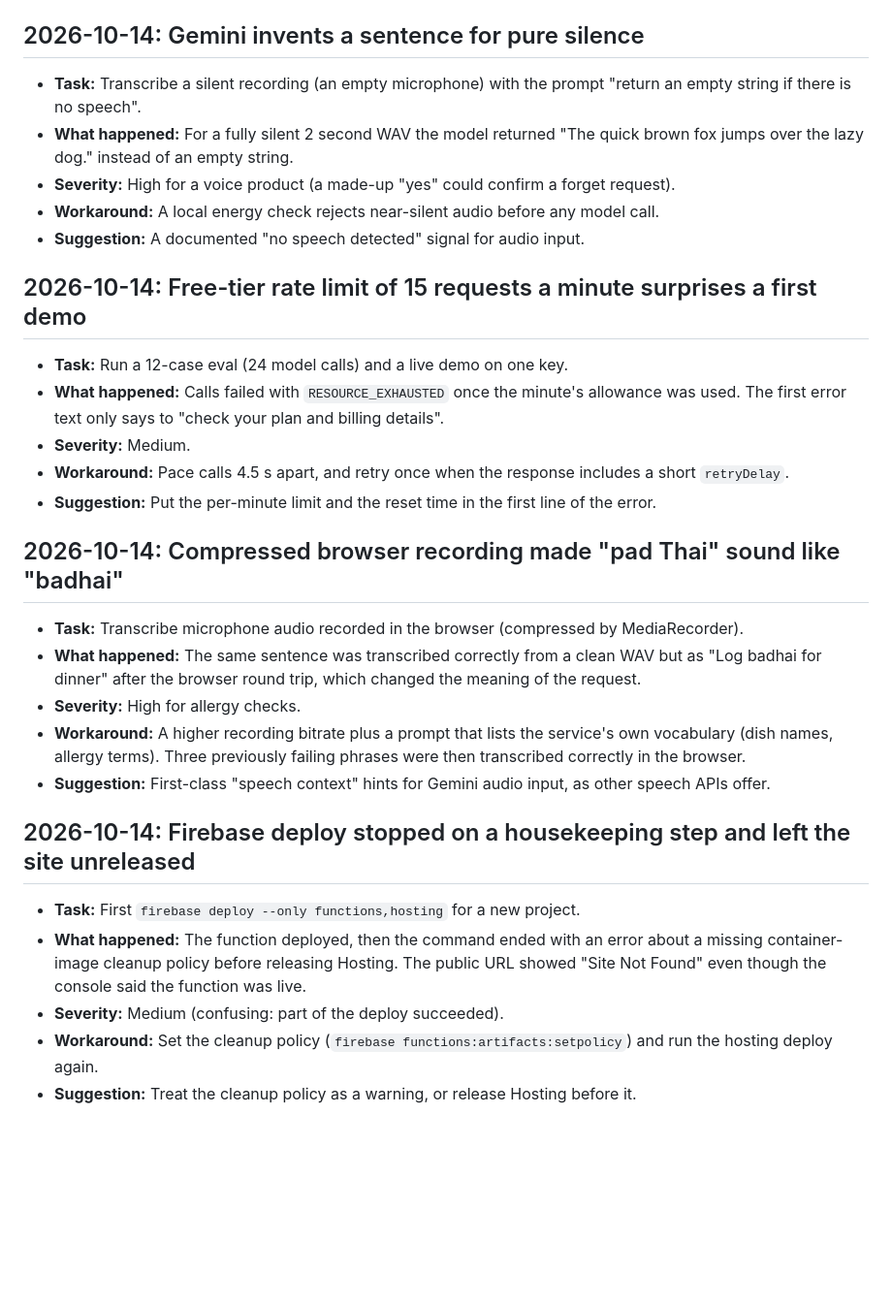
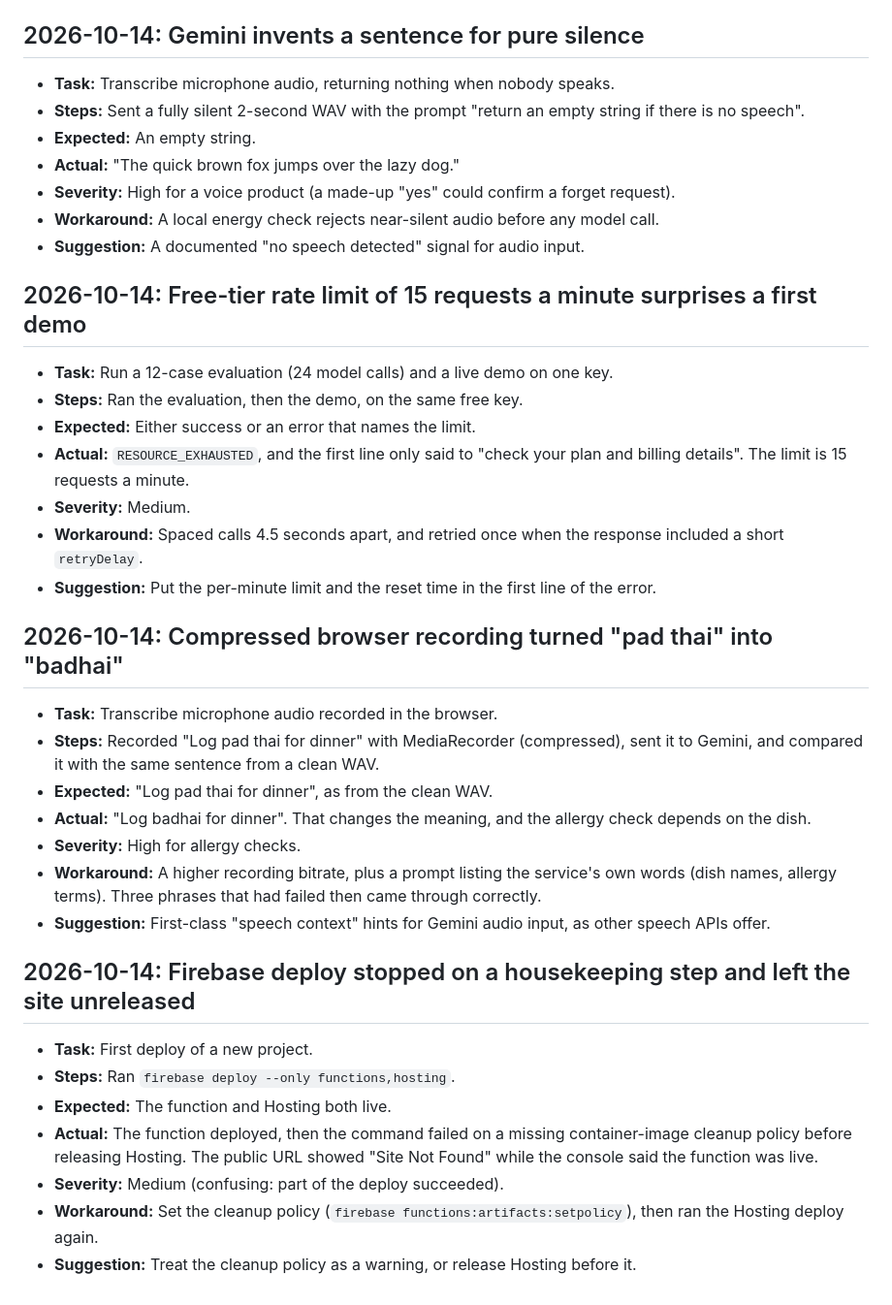
Before and after one commit to fazilnazkolambil/daizee-mcp, a Markdown page: docs/FRICTION_LOG.md, the part around one of its changes. Shown at 97% size. Drawn GitHub-style; blank space fills up the shorter version.

```diff
--- a/docs/FRICTION_LOG.md
+++ b/docs/FRICTION_LOG.md
@@ -44,32 +54,40 @@ Only things that actually happened while building. Each entry: what was attempte
 
 ## 2026-10-14: Gemini invents a sentence for pure silence
 
-- **Task:** Transcribe a silent recording (an empty microphone) with the prompt "return an empty string if there is no speech".
-- **What happened:** For a fully silent 2 second WAV the model returned "The quick brown fox jumps over the lazy dog." instead of an empty string.
+- **Task:** Transcribe microphone audio, returning nothing when nobody speaks.
+- **Steps:** Sent a fully silent 2-second WAV with the prompt "return an empty string if there is no speech".
+- **Expected:** An empty string.
+- **Actual:** "The quick brown fox jumps over the lazy dog."
 - **Severity:** High for a voice product (a made-up "yes" could confirm a forget request).
 - **Workaround:** A local energy check rejects near-silent audio before any model call.
 - **Suggestion:** A documented "no speech detected" signal for audio input.
 
 ## 2026-10-14: Free-tier rate limit of 15 requests a minute surprises a first demo
 
-- **Task:** Run a 12-case eval (24 model calls) and a live demo on one key.
-- **What happened:** Calls failed with `RESOURCE_EXHAUSTED` once the minute's allowance was used. The first error text only says to "check your plan and billing details".
+- **Task:** Run a 12-case evaluation (24 model calls) and a live demo on one key.
+- **Steps:** Ran the evaluation, then the demo, on the same free key.
+- **Expected:** Either success or an error that names the limit.
+- **Actual:** `RESOURCE_EXHAUSTED`, and the first line only said to "check your plan and billing details". The limit is 15 requests a minute.
 - **Severity:** Medium.
-- **Workaround:** Pace calls 4.5 s apart, and retry once when the response includes a short `retryDelay`.
+- **Workaround:** Spaced calls 4.5 seconds apart, and retried once when the response included a short `retryDelay`.
 - **Suggestion:** Put the per-minute limit and the reset time in the first line of the error.
 
-## 2026-10-14: Compressed browser recording made "pad Thai" sound like "badhai"
+## 2026-10-14: Compressed browser recording turned "pad thai" into "badhai"
 
-- **Task:** Transcribe microphone audio recorded in the browser (compressed by MediaRecorder).
-- **What happened:** The same sentence was transcribed correctly from a clean WAV but as "Log badhai for dinner" after the browser round trip, which changed the meaning of the request.
+- **Task:** Transcribe microphone audio recorded in the browser.
+- **Steps:** Recorded "Log pad thai for dinner" with MediaRecorder (compressed), sent it to Gemini, and compared it with the same sentence from a clean WAV.
+- **Expected:** "Log pad thai for dinner", as from the clean WAV.
+- **Actual:** "Log badhai for dinner". That changes the meaning, and the allergy check depends on the dish.
 - **Severity:** High for allergy checks.
-- **Workaround:** A higher recording bitrate plus a prompt that lists the service's own vocabulary (dish names, allergy terms). Three previously failing phrases were then transcribed correctly in the browser.
+- **Workaround:** A higher recording bitrate, plus a prompt listing the service's own words (dish names, allergy terms). Three phrases that had failed then came through correctly.
 - **Suggestion:** First-class "speech context" hints for Gemini audio input, as other speech APIs offer.
 
 ## 2026-10-14: Firebase deploy stopped on a housekeeping step and left the site unreleased
 
-- **Task:** First `firebase deploy --only functions,hosting` for a new project.
-- **What happened:** The function deployed, then the command ended with an error about a missing container-image cleanup policy before releasing Hosting. The public URL showed "Site Not Found" even though the console said the function was live.
+- **Task:** First deploy of a new project.
+- **Steps:** Ran `firebase deploy --only functions,hosting`.
+- **Expected:** The function and Hosting both live.
+- **Actual:** The function deployed, then the command failed on a missing container-image cleanup policy before releasing Hosting. The public URL showed "Site Not Found" while the console said the function was live.
 - **Severity:** Medium (confusing: part of the deploy succeeded).
-- **Workaround:** Set the cleanup policy (`firebase functions:artifacts:setpolicy`) and run the hosting deploy again.
+- **Workaround:** Set the cleanup policy (`firebase functions:artifacts:setpolicy`), then ran the Hosting deploy again.
 - **Suggestion:** Treat the cleanup policy as a warning, or release Hosting before it.
```
Also changed, not shown: other parts of docs/FRICTION_LOG.md (+28 -18 lines).
